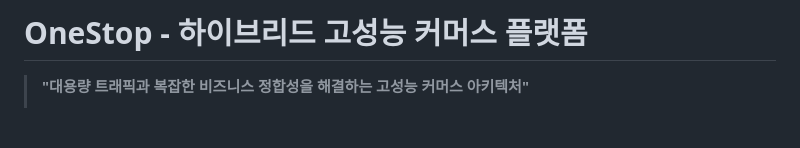
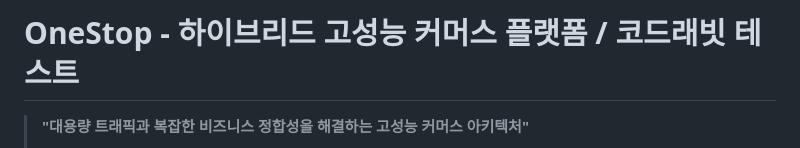
Before and after one commit to one-stop-project/one-stop-project, a Markdown page: README.md, the part around the change. Drawn GitHub-style; blank space fills up the shorter version.

```diff
--- a/README.md
+++ b/README.md
@@ -1,4 +1,4 @@
-# OneStop - 하이브리드 고성능 커머스 플랫폼
+# OneStop - 하이브리드 고성능 커머스 플랫폼 / 코드래빗 테스트
 
 > **"대용량 트래픽과 복잡한 비즈니스 정합성을 해결하는 고성능 커머스 아키텍처"**
 >
```
